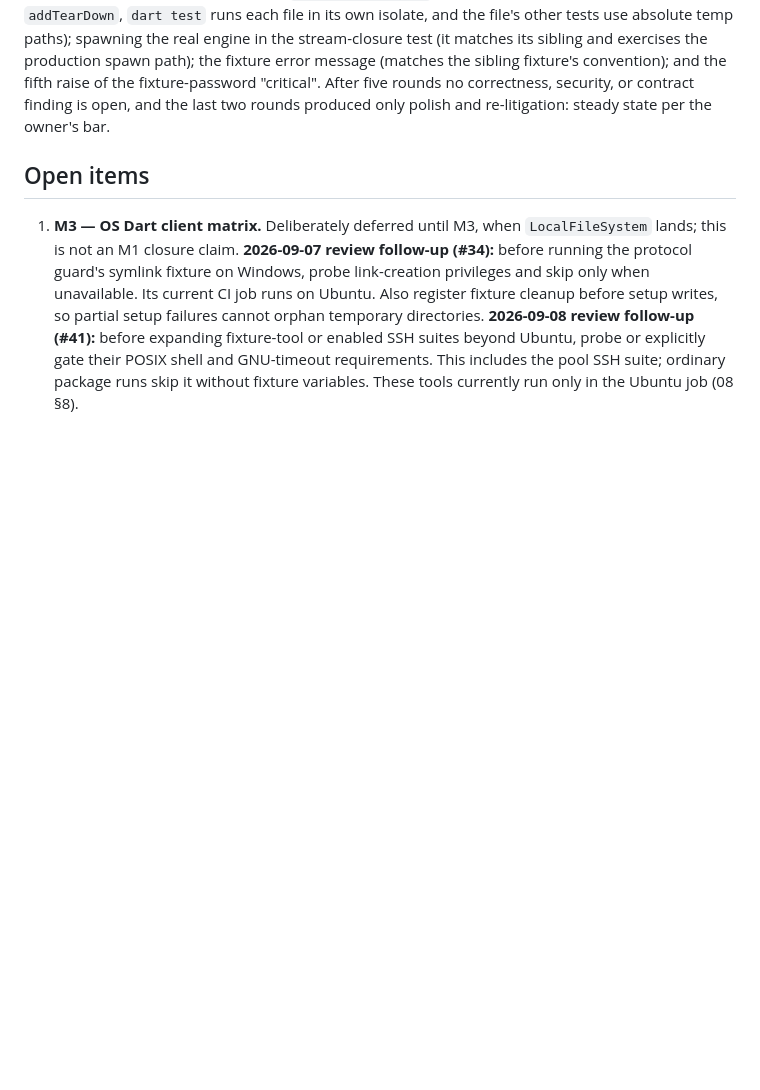
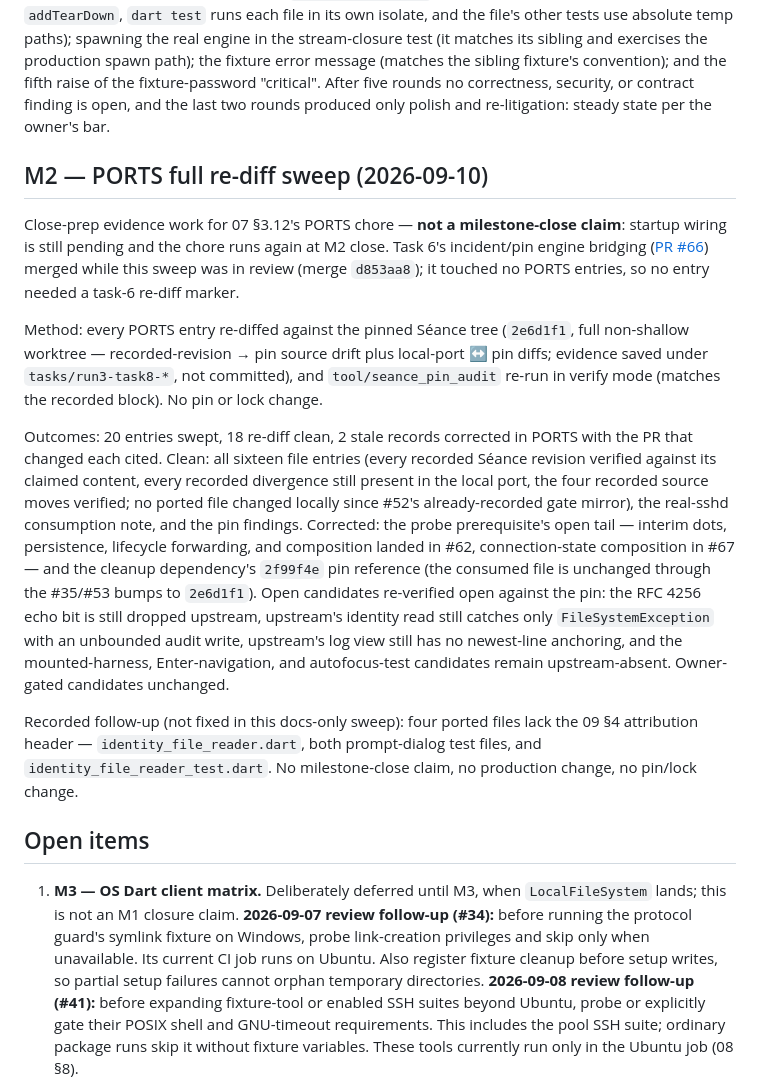
Before and after one commit to L-K-M/Poltergeist, a Markdown page: docs/STATUS.md, the part around the change. Drawn GitHub-style; blank space fills up the shorter version.

```diff
--- a/docs/STATUS.md
+++ b/docs/STATUS.md
@@ -1820,6 +1820,42 @@ After five rounds no correctness, security, or contract finding is open, and
 the last two rounds produced only polish and re-litigation: steady state per
 the owner's bar.
 
+## M2 — PORTS full re-diff sweep (2026-09-10)
+
+Close-prep evidence work for 07 §3.12's PORTS chore — **not a
+milestone-close claim**: startup wiring is still pending and the chore
+runs again at M2 close. Task 6's incident/pin engine bridging
+([PR #66](https://github.com/L-K-M/Poltergeist/pull/66)) merged while
+this sweep was in review (merge `d853aa8`); it touched no PORTS
+entries, so no entry needed a task-6 re-diff marker.
+
+Method: every PORTS entry re-diffed against the pinned Séance tree
+(`2e6d1f1`, full non-shallow worktree — recorded-revision → pin source
+drift plus local-port ↔ pin diffs; evidence saved under
+`tasks/run3-task8-*`, not committed), and `tool/seance_pin_audit` re-run
+in verify mode (matches the recorded block). No pin or lock change.
+
+Outcomes: 20 entries swept, 18 re-diff clean, 2 stale records corrected
+in PORTS with the PR that changed each cited. Clean: all sixteen file
+entries (every recorded Séance revision verified against its claimed
+content, every recorded divergence still present in the local port, the
+four recorded source moves verified; no ported file changed locally
+since #52's already-recorded gate mirror), the real-sshd consumption
+note, and the pin findings. Corrected: the probe prerequisite's open
+tail — interim dots, persistence, lifecycle forwarding, and composition
+landed in #62, connection-state composition in #67 — and the cleanup
+dependency's `2f99f4e` pin reference (the consumed file is unchanged
+through the #35/#53 bumps to `2e6d1f1`). Open candidates re-verified
+open against the pin: the RFC 4256 echo bit is still dropped upstream,
+upstream's identity read still catches only `FileSystemException` with
+an unbounded audit write, upstream's log view still has no newest-line
+anchoring, and the mounted-harness, Enter-navigation, and autofocus-test
+candidates remain upstream-absent. Owner-gated candidates unchanged.
+
+Recorded follow-up (not fixed in this docs-only sweep): four ported
+files lack the 09 §4 attribution header — `identity_file_reader.dart`,
+both prompt-dialog test files, and `identity_file_reader_test.dart`.
+No milestone-close claim, no production change, no pin/lock change.
 
 ## Open items
 
```
Also changed, not shown: docs/PORTS.md (+44 -4 lines).
